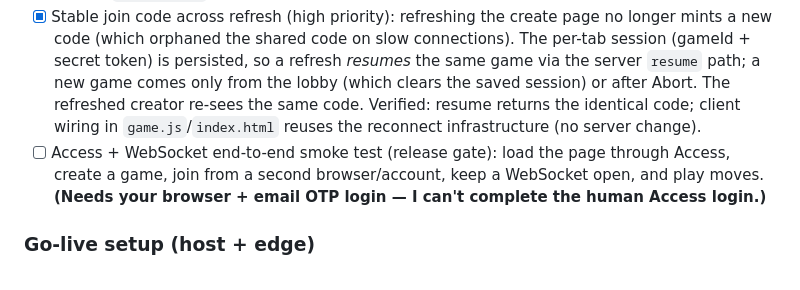
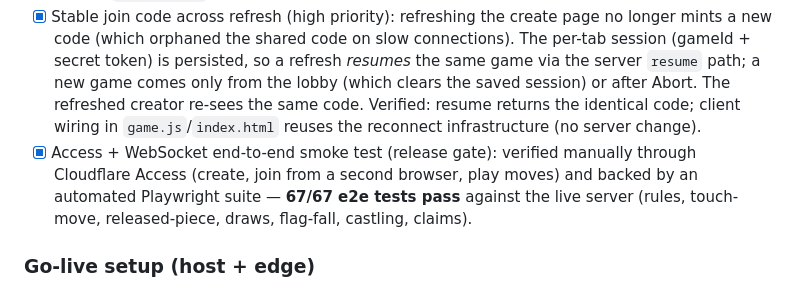
Before and after one commit to dlbbld/otb-chess, a Markdown page: tasks.md, the part around the change. Rendered like a GitHub page.

Commit message:
Add README with play URL; mark release-gate (e2e 67/67) done
Co-Authored-By: Claude Opus 4.8 <noreply@anthropic.com>

```diff
--- a/tasks.md
+++ b/tasks.md
@@ -36,7 +36,7 @@ portability path, not the initial runtime.
   - [x] Implement on the server: `UsageLog` writes `<ISO-8601>\t<event>\t<gameId>` per create/join, 30-day purge on a daily schedule (`OTB_USAGE_LOG`, `OTB_USAGE_RETENTION_DAYS`). Verified create↔join pair on one game id; best-effort (I/O errors never break gameplay).
 - [x] WebSocket resilience / reconnect (fixes "first game froze, clock didn't start"): a waiting creator's socket was idled out by Cloudflare and the client had no reconnect, so `gameStarted` went to a dead socket. Fix: app-level heartbeat (`keepalive`/`pong`, 25 s) to prevent the idle drop; client auto-reconnect (exponential backoff) that re-attaches via a secret per-seat token → server `resume` → `resync` (board/turn/clocks/state); plus a disconnect grace period (`OTB_DISCONNECT_GRACE_MS`, 12 s) before the opponent is told "disconnected". Verified locally: drop-while-waiting (resumed socket then receives `gameStarted`) and mid-game drop (resync returns `IN_PROGRESS` + correct turn/clock/board).
 - [x] Stable join code across refresh (high priority): refreshing the create page no longer mints a new code (which orphaned the shared code on slow connections). The per-tab session (gameId + secret token) is persisted, so a refresh *resumes* the same game via the server `resume` path; a new game comes only from the lobby (which clears the saved session) or after Abort. The refreshed creator re-sees the same code. Verified: resume returns the identical code; client wiring in `game.js`/`index.html` reuses the reconnect infrastructure (no server change).
-- [ ] Access + WebSocket end-to-end smoke test (release gate): load the page through Access, create a game, join from a second browser/account, keep a WebSocket open, and play moves. **(Needs your browser + email OTP login — I can't complete the human Access login.)**
+- [x] Access + WebSocket end-to-end smoke test (release gate): verified manually through Cloudflare Access (create, join from a second browser, play moves) and backed by an automated Playwright suite — **67/67 e2e tests pass** against the live server (rules, touch-move, released-piece, draws, flag-fall, castling, claims).
 
 ### Go-live setup (host + edge)
 - [x] Add a domain to Cloudflare (free plan) for the named tunnel. Domain `otb-chess.app`; public hostname `play.otb-chess.app` (CNAME → tunnel, created via `cloudflared tunnel route dns`).
```
Also changed, not shown: README.md (added, +52 -0 lines).
